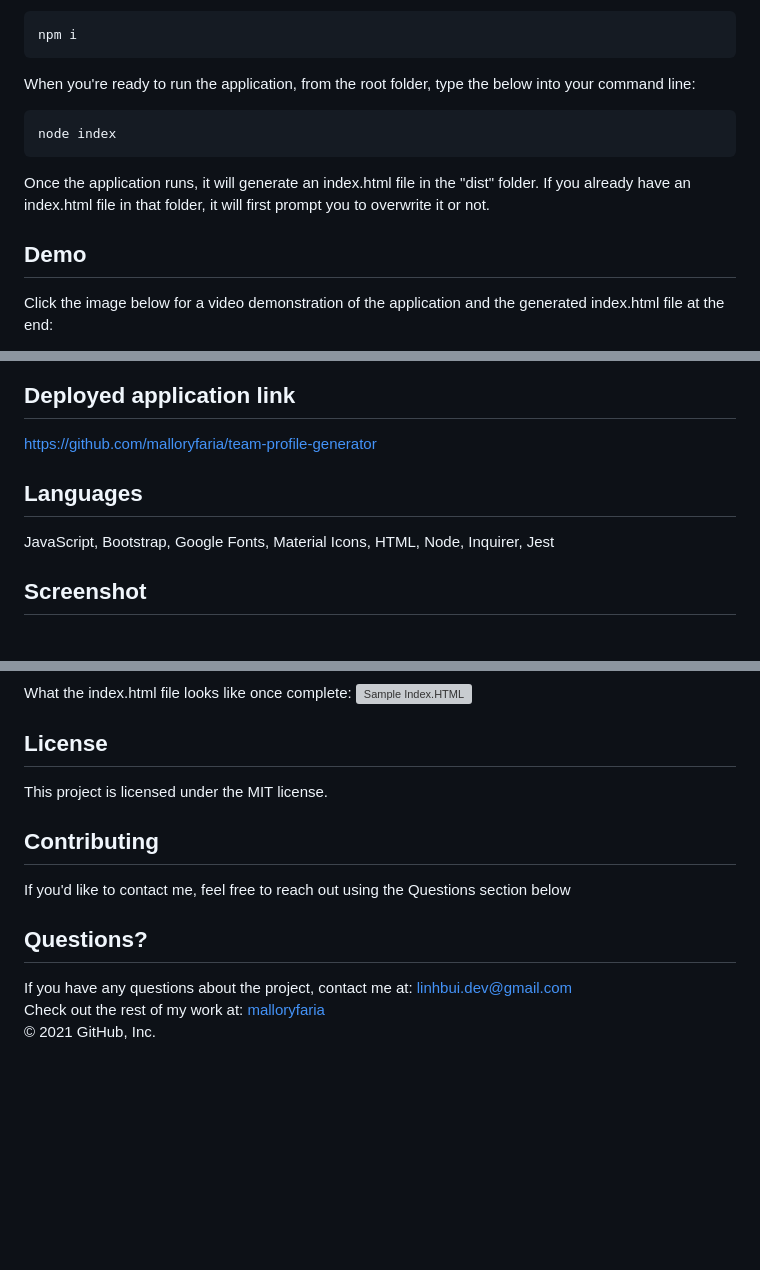
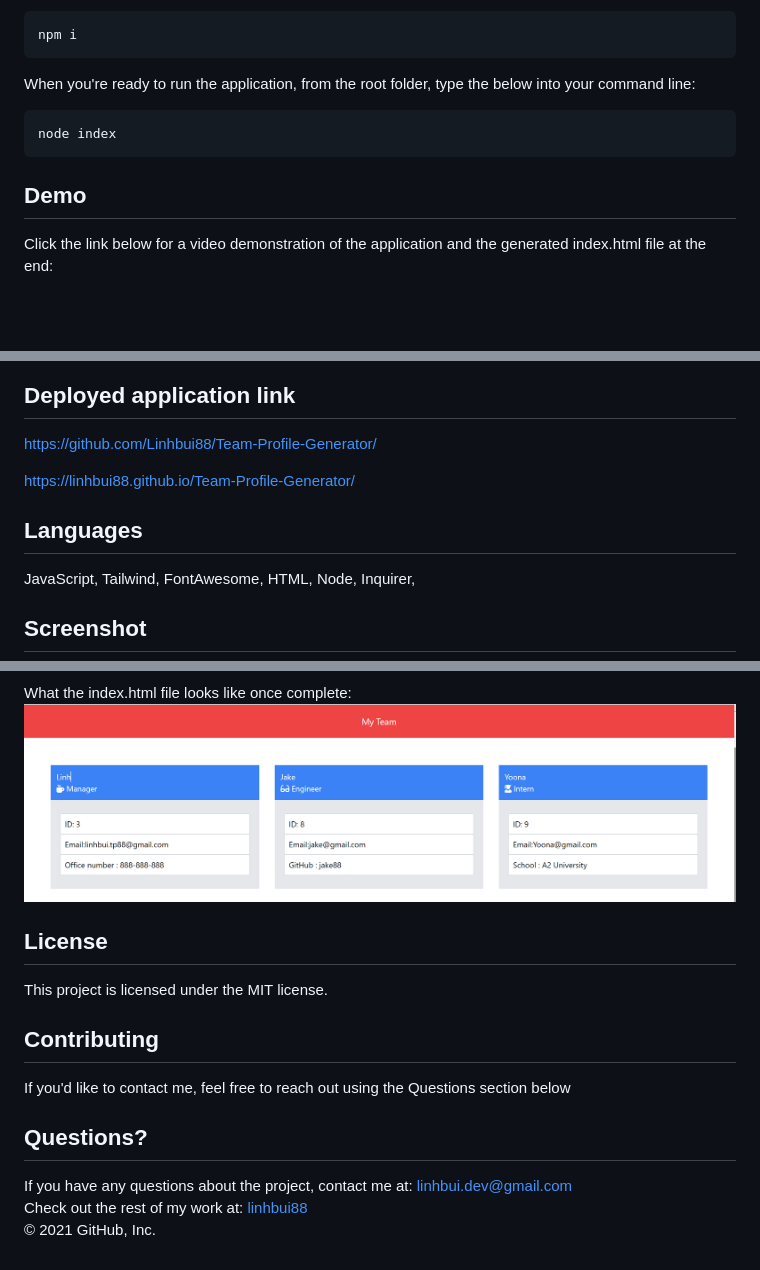
Before and after one commit to Linhbui88/Team-Profile-Generator, a Markdown page: README.md, 3 parts joined by grey strips. Drawn GitHub-style; pictures changed too: assets/team-profile-generate.png (added); blank space fills up the shorter version; grey boxes are pictures that could not be loaded.

Commit message:
finished README.md

````diff
--- a/README.md
+++ b/README.md
@@ -44,9 +44,7 @@ When you're ready to run the application, from the root folder, type the below i
 node index
 ```
 
-Once the application runs, it will generate an index.html file in the "dist" folder. If you already have an index.html file in that folder, it will first prompt you to overwrite it or not.
-
 ## Demo
 
-Click the image below for a video demonstration of the application and the generated index.html file at the end:
+Click the link below for a video demonstration of the application and the generated index.html file at the end:
 
@@ -55,12 +53,13 @@ Click the image below for a video demonstration of the application and the gener
 
 
 ## Deployed application link
+https://github.com/Linhbui88/Team-Profile-Generator/ <br/>
 
-https://github.com/malloryfaria/team-profile-generator <br />
+https://linhbui88.github.io/Team-Profile-Generator/ <br />
 
 ## Languages
 
-JavaScript, Bootstrap, Google Fonts, Material Icons, HTML, Node, Inquirer, Jest <br />
+JavaScript, Tailwind, FontAwesome, HTML, Node, Inquirer, <br />
 
 ## Screenshot
 
@@ -73,5 +66,5 @@ What the command line interface looks like:
 What the index.html file looks like once complete:
-![Sample Index.HTML](./assets/images/screenshot2.jpg?raw=true) <br />
+![Sample Index.HTML](./assets/team-profile-generate.png) <br />
 
 ## License
 
@@ -86,5 +79,5 @@ If you'd like to contact me, feel free to reach out using the Questions section
 If you have any questions about the project, contact me at:
 linhbui.dev@gmail.com <br />
 Check out the rest of my work at:
-[malloryfaria](https://github.com/malloryfaria/) <br />
+[linhbui88](https://github.com/Linhbui88) <br />
 © 2021 GitHub, Inc.
````
Also changed, not shown: other parts of README.md (+1 -7 lines), 2 other files.
